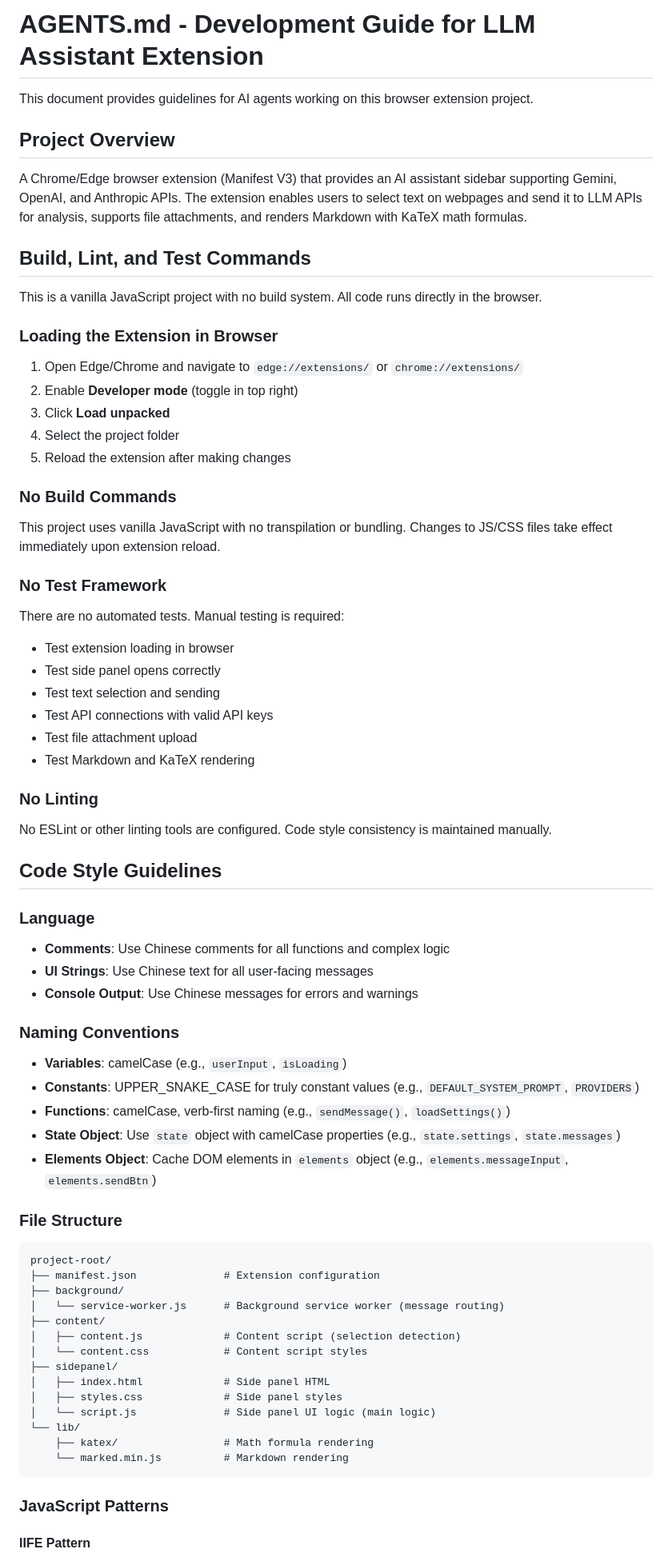
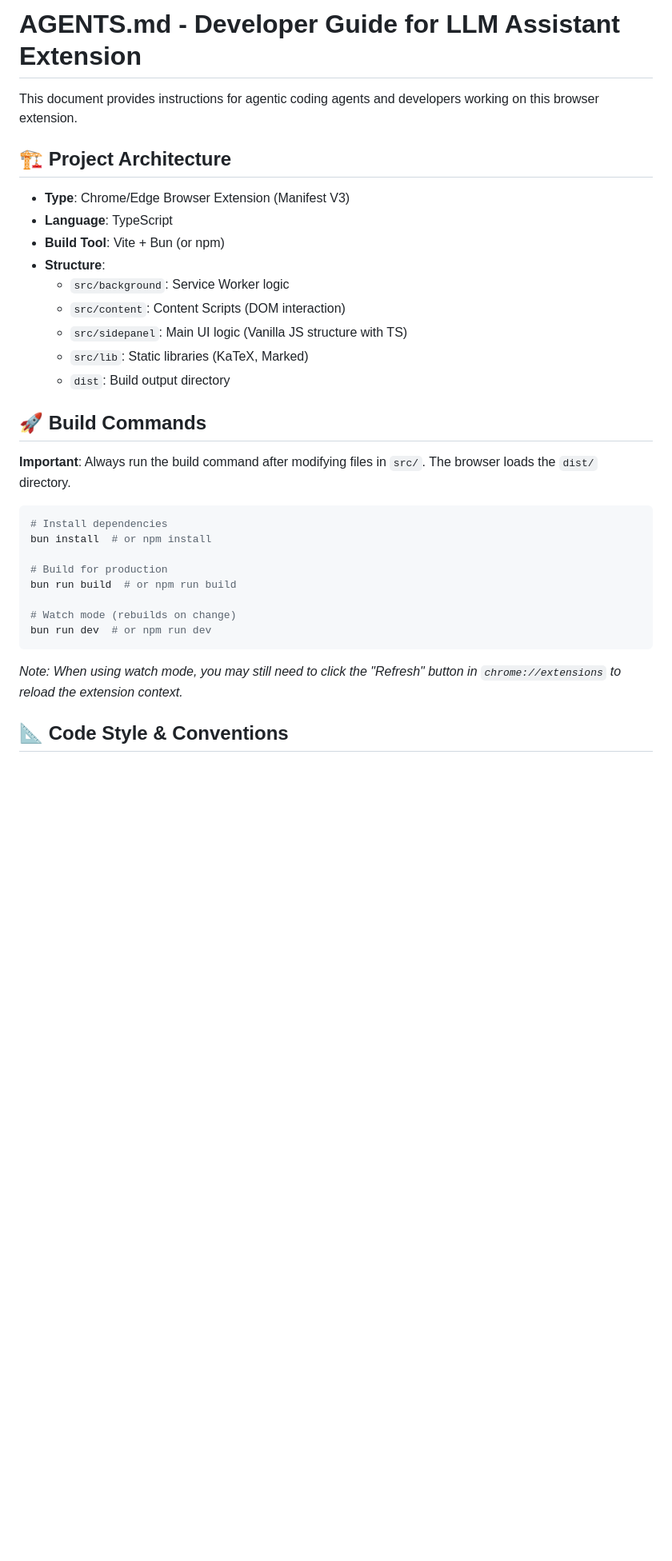
Before and after one commit to dajunHuang/browser-ai-assistant, a Markdown page: AGENTS.md, the part around one of its changes. Shown at 80% size. Rendered like a GitHub page; blank space fills up the shorter version.

Commit message:
undate agents.md

````diff
--- a/AGENTS.md
+++ b/AGENTS.md
@@ -1,77 +1,35 @@
-# AGENTS.md - Development Guide for LLM Assistant Extension
+# AGENTS.md - Developer Guide for LLM Assistant Extension
 
-This document provides guidelines for AI agents working on this browser extension project.
+This document provides instructions for agentic coding agents and developers working on this browser extension.
 
-## Project Overview
+## 🏗️ Project Architecture
 
-A Chrome/Edge browser extension (Manifest V3) that provides an AI assistant sidebar supporting Gemini, OpenAI, and Anthropic APIs. The extension enables users to select text on webpages and send it to LLM APIs for analysis, supports file attachments, and renders Markdown with KaTeX math formulas.
+*   **Type**: Chrome/Edge Browser Extension (Manifest V3)
+*   **Language**: TypeScript
+*   **Build Tool**: Vite + Bun (or npm)
+*   **Structure**:
+    *   `src/background`: Service Worker logic
+    *   `src/content`: Content Scripts (DOM interaction)
+    *   `src/sidepanel`: Main UI logic (Vanilla JS structure with TS)
+    *   `src/lib`: Static libraries (KaTeX, Marked)
+    *   `dist`: Build output directory
 
-## Build, Lint, and Test Commands
+## 🚀 Build Commands
 
-This is a vanilla JavaScript project with no build system. All code runs directly in the browser.
+**Important**: Always run the build command after modifying files in `src/`. The browser loads the `dist/` directory.
 
-### Loading the Extension in Browser
+```bash
+# Install dependencies
+bun install  # or npm install
 
-1. Open Edge/Chrome and navigate to `edge://extensions/` or `chrome://extensions/`
-2. Enable **Developer mode** (toggle in top right)
-3. Click **Load unpacked**
-4. Select the project folder
-5. Reload the extension after making changes
+# Build for production
+bun run build  # or npm run build
 
-### No Build Commands
-
-This project uses vanilla JavaScript with no transpilation or bundling. Changes to JS/CSS files take effect immediately upon extension reload.
-
-### No Test Framework
-
-There are no automated tests. Manual testing is required:
-- Test extension loading in browser
-- Test side panel opens correctly
-- Test text selection and sending
-- Test API connections with valid API keys
-- Test file attachment upload
-- Test Markdown and KaTeX rendering
-
-### No Linting
-
-No ESLint or other linting tools are configured. Code style consistency is maintained manually.
-
-## Code Style Guidelines
-
-### Language
-
-- **Comments**: Use Chinese comments for all functions and complex logic
-- **UI Strings**: Use Chinese text for all user-facing messages
-- **Console Output**: Use Chinese messages for errors and warnings
-
-### Naming Conventions
-
-- **Variables**: camelCase (e.g., `userInput`, `isLoading`)
-- **Constants**: UPPER_SNAKE_CASE for truly constant values (e.g., `DEFAULT_SYSTEM_PROMPT`, `PROVIDERS`)
-- **Functions**: camelCase, verb-first naming (e.g., `sendMessage()`, `loadSettings()`)
-- **State Object**: Use `state` object with camelCase properties (e.g., `state.settings`, `state.messages`)
-- **Elements Object**: Cache DOM elements in `elements` object (e.g., `elements.messageInput`, `elements.sendBtn`)
-
-### File Structure
-
-```
-project-root/
-├── manifest.json              # Extension configuration
-├── background/
-│   └── service-worker.js      # Background service worker (message routing)
-├── content/
-│   ├── content.js             # Content script (selection detection)
-│   └── content.css            # Content script styles
-├── sidepanel/
-│   ├── index.html             # Side panel HTML
-│   ├── styles.css             # Side panel styles
-│   └── script.js              # Side panel UI logic (main logic)
-└── lib/
-    ├── katex/                 # Math formula rendering
-    └── marked.min.js          # Markdown rendering
+# Watch mode (rebuilds on change)
+bun run dev  # or npm run dev
 ```
 
-### JavaScript Patterns
+*Note: When using watch mode, you may still need to click the "Refresh" button in `chrome://extensions` to reload the extension context.*
 
-#### IIFE Pattern
+## 📐 Code Style & Conventions
 
````
Also changed, not shown: other parts of AGENTS.md (+30 -119 lines).
